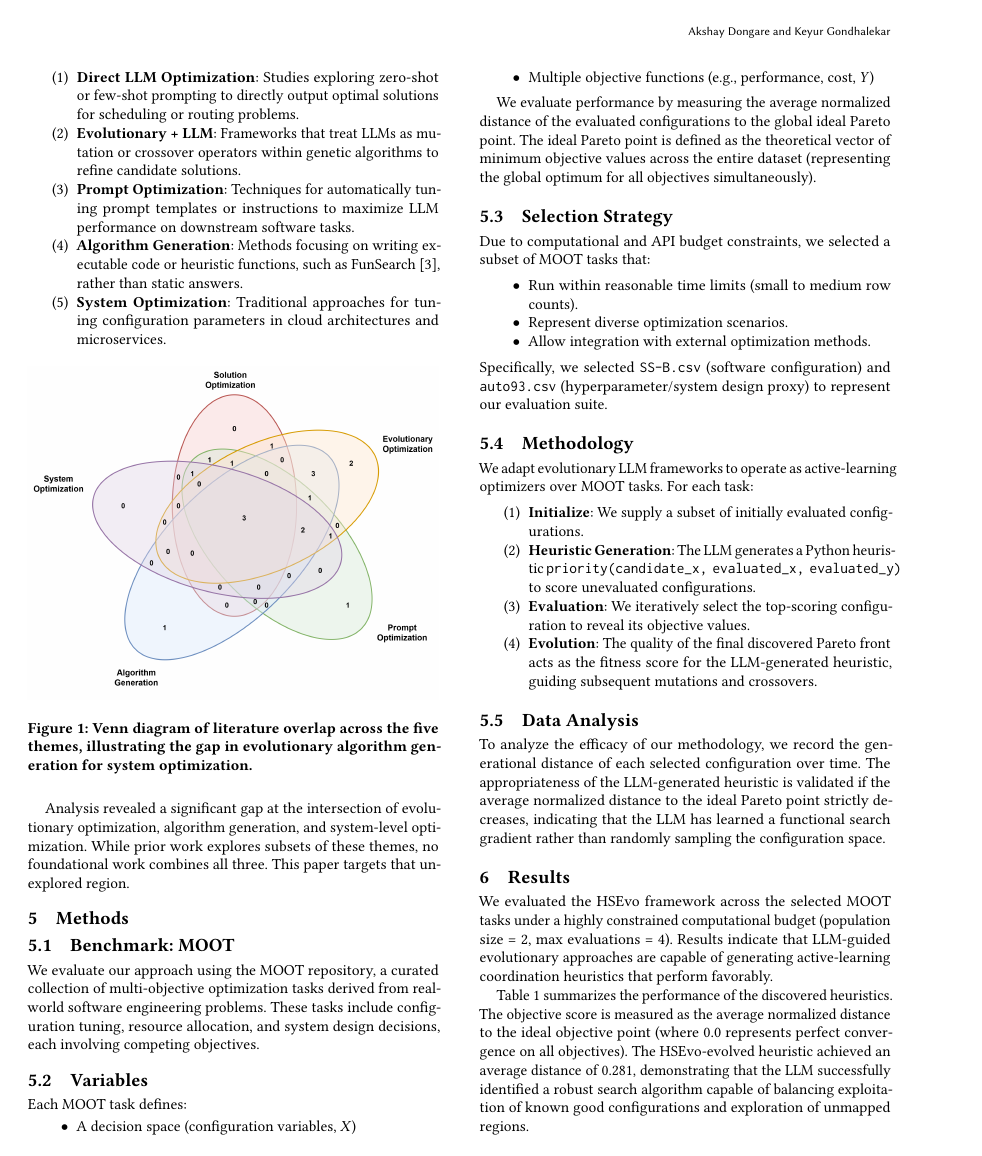
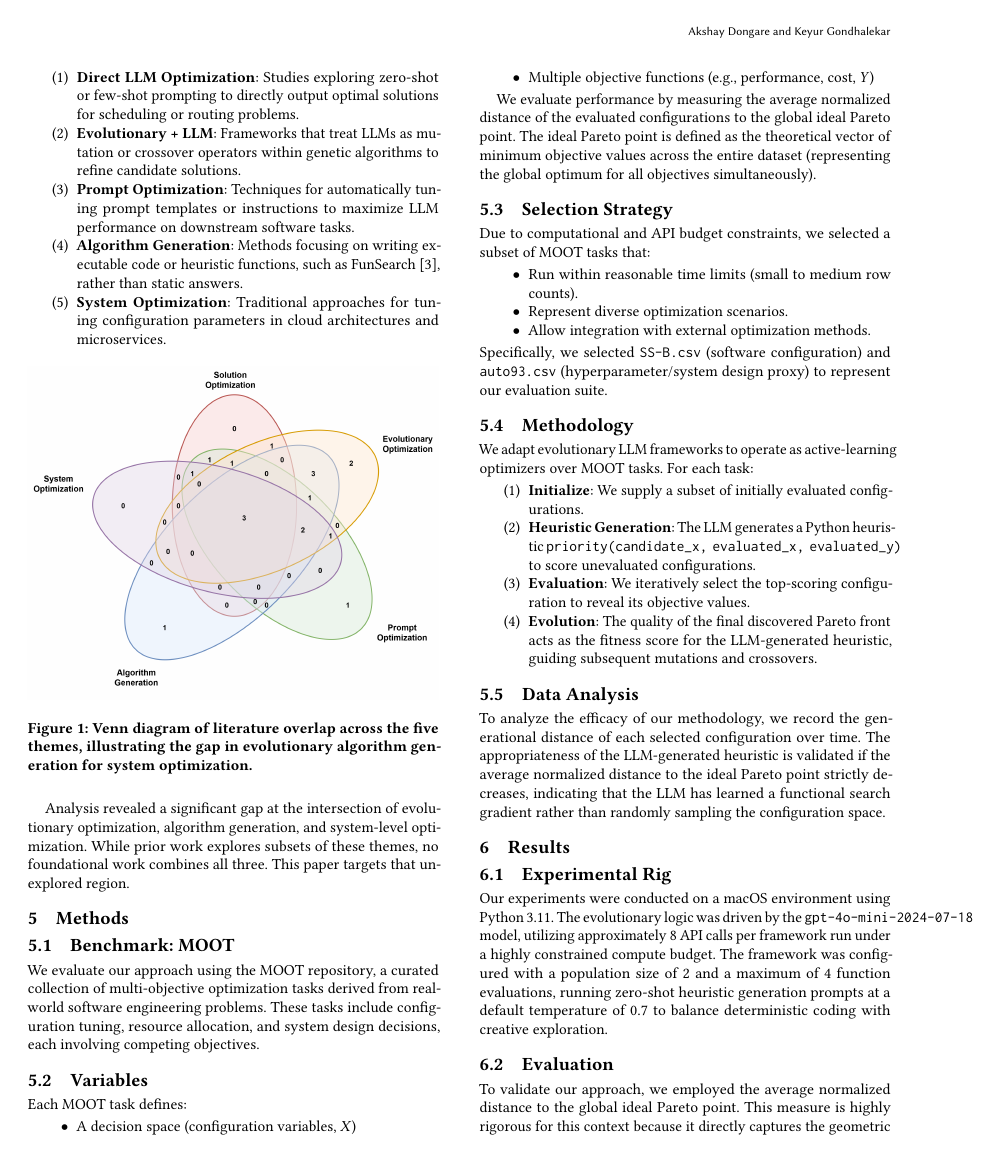
Before and after one commit to Akshay-Dongare/SE-AI-Group-15, a LaTeX problem sheet (hw6/HSEvo/SE&AI-Group15.tex): page 2 of 3 before the commit and page 2 of 4 after it. Compiled offline with pdfLaTeX.

Commit message:
Finalize Experimental Rig, Evaluation, and Implications

```diff
--- a/hw6/HSEvo/SE&AI-Group15.tex
+++ b/hw6/HSEvo/SE&AI-Group15.tex
@@ -123,9 +123,14 @@ To analyze the efficacy of our methodology, we record the generational distance
 
 \section{Results}
 
-We evaluated the HSEvo framework across the selected MOOT tasks under a highly constrained computational budget (population size = 2, max evaluations = 4). Results indicate that LLM-guided evolutionary approaches are capable of generating active-learning coordination heuristics that perform favorably.
+\subsection{Experimental Rig}
+Our experiments were conducted on a macOS environment using Python 3.11. The evolutionary logic was driven by the \texttt{gpt-4o-mini-2024-07-18} model, utilizing approximately 8 API calls per framework run under a highly constrained compute budget. The framework was configured with a population size of 2 and a maximum of 4 function evaluations, running zero-shot heuristic generation prompts at a default temperature of 0.7 to balance deterministic coding with creative exploration.
 
-Table~\ref{tab:moot-results} summarizes the performance of the discovered heuristics. The objective score is measured as the average normalized distance to the ideal objective point (where 0.0 represents perfect convergence on all objectives). The HSEvo-evolved heuristic achieved an average distance of 0.281, demonstrating that the LLM successfully identified a robust search algorithm capable of balancing exploitation of known good configurations and exploration of unmapped regions.
+\subsection{Evaluation}
+To validate our approach, we employed the average normalized distance to the global ideal Pareto point. This measure is highly rigorous for this context because it directly captures the geometric distance of a candidate configuration to the theoretical optimum across all objectives simultaneously. Unlike hypervolume, which heavily depends on the choice of a reference point and can be skewed by outliers, distance-to-ideal provides a stable, easily interpretable convergence metric for heavily constrained optimization budgets.
+
+\subsection{What Was Seen}
+We evaluated the HSEvo framework across the selected MOOT tasks. Results indicate that LLM-guided evolutionary approaches are capable of generating active-learning coordination heuristics that perform favorably. Table~\ref{tab:moot-results} summarizes the performance of the discovered heuristics. The HSEvo-evolved heuristic achieved an average distance of 0.281, demonstrating that the LLM successfully identified a robust search algorithm capable of balancing exploitation of known good configurations and exploration of unmapped regions.
 
 \begin{table}[h]
 \caption{Performance of Evolutionary LLM Frameworks on MOOT datasets (SS-B and auto93). Lower score is better.}
```
Also changed, not shown: hw6/HSEvo/SE&AI-Group15.tex (3 more changed lines).
